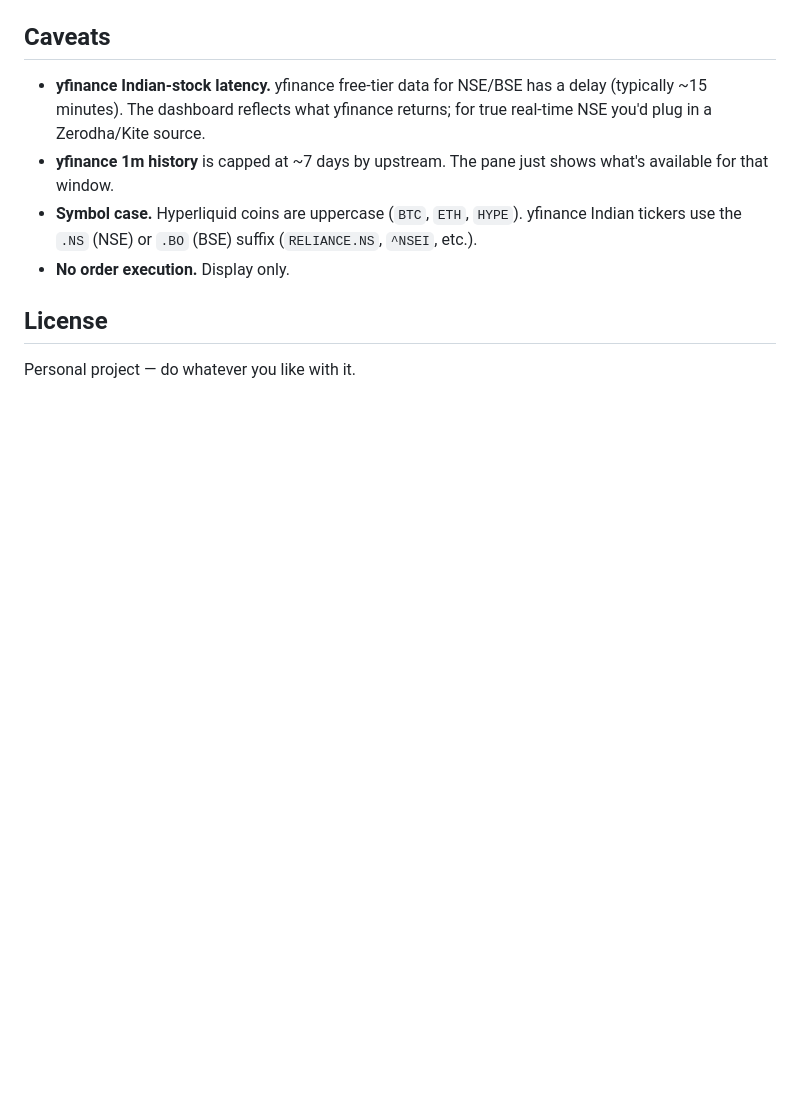
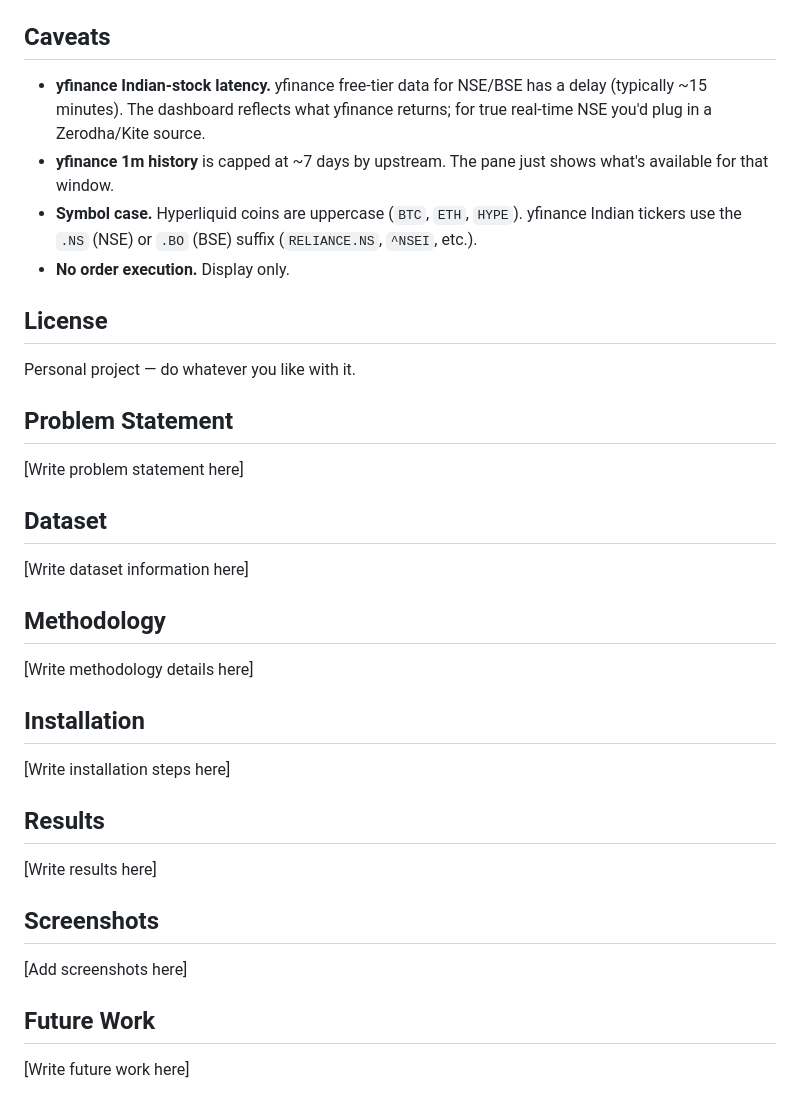
Before and after one commit to PrajwalSharma08/Market-master, a Markdown page: README.md, the part around the change. Drawn GitHub-style; blank space fills up the shorter version.

Commit message:
Docs: Add standardized README sections

```diff
--- a/README.md
+++ b/README.md
@@ -161,3 +161,24 @@ will work the moment your `quote()` method returns a `Bar`.
 ## License
 
 Personal project — do whatever you like with it.
+
+## Problem Statement
+[Write problem statement here]
+
+## Dataset
+[Write dataset information here]
+
+## Methodology
+[Write methodology details here]
+
+## Installation
+[Write installation steps here]
+
+## Results
+[Write results here]
+
+## Screenshots
+[Add screenshots here]
+
+## Future Work
+[Write future work here]
```
